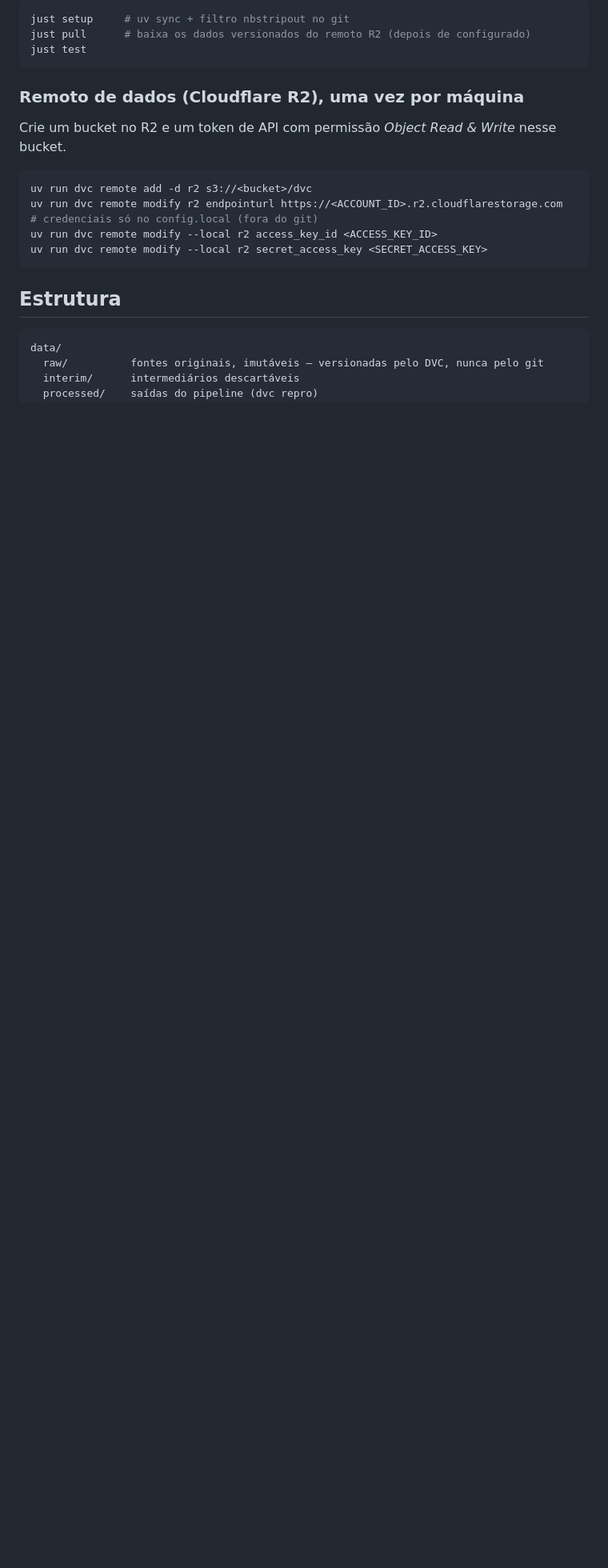
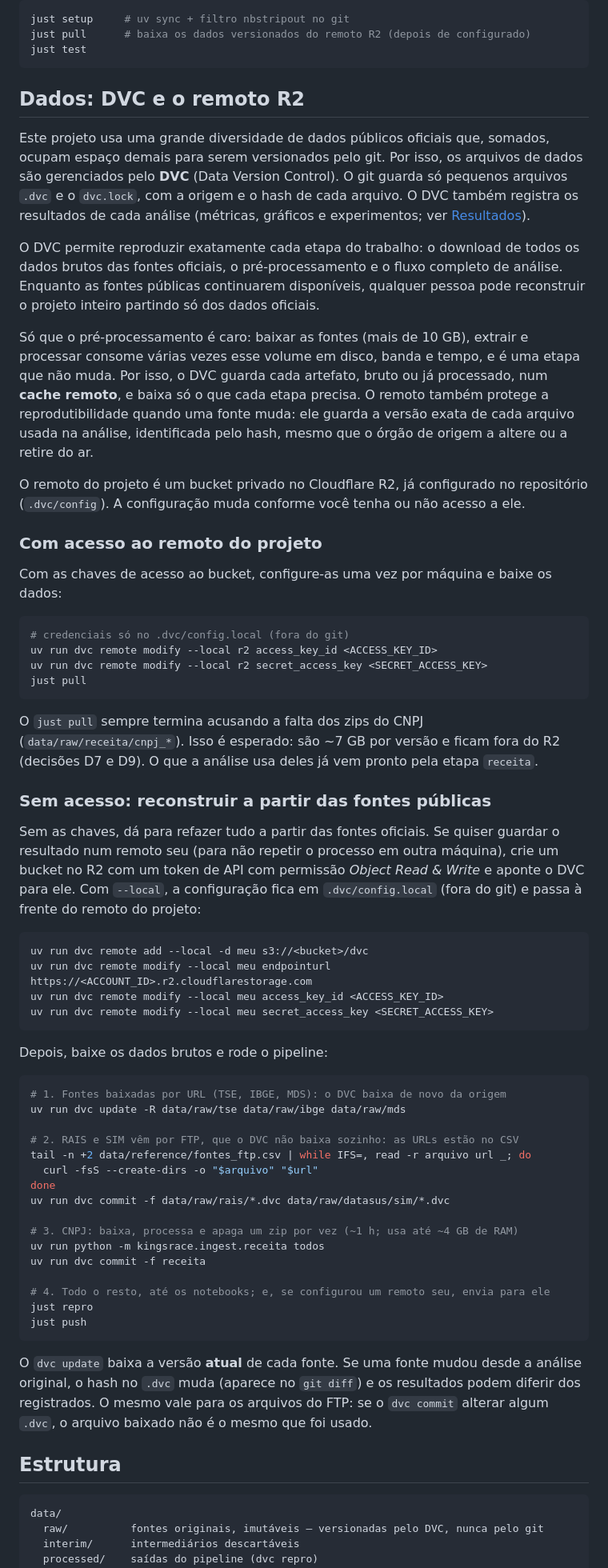
Before and after one commit to hellmrf/kingsrace, a Markdown page: README.md, the part around the change. Shown at 80% size. GitHub-like rendering; blank space fills up the shorter version.

Commit message:
docs: detalha a configuração inicial do projeto

````diff
--- a/README.md
+++ b/README.md
@@ -16,17 +16,84 @@ just pull      # baixa os dados versionados do remoto R2 (depois de configurado)
 just test
 ```
 
-### Remoto de dados (Cloudflare R2), uma vez por máquina
+## Dados: DVC e o remoto R2
 
-Crie um bucket no R2 e um token de API com permissão *Object Read & Write* nesse bucket.
+Este projeto usa uma grande diversidade de dados públicos oficiais que, somados, ocupam
+espaço demais para serem versionados pelo git. Por isso, os arquivos de dados são
+gerenciados pelo **DVC** (Data Version Control). O git guarda só pequenos arquivos `.dvc`
+e o `dvc.lock`, com a origem e o hash de cada arquivo. O DVC também registra os resultados
+de cada análise (métricas, gráficos e experimentos; ver [Resultados](#resultados-métricas-gráficos-e-experimentos)).
+
+O DVC permite reproduzir exatamente cada etapa do trabalho: o download de todos os dados
+brutos das fontes oficiais, o pré-processamento e o fluxo completo de análise. Enquanto as
+fontes públicas continuarem disponíveis, qualquer pessoa pode reconstruir o projeto
+inteiro partindo só dos dados oficiais.
+
+Só que o pré-processamento é caro: baixar as fontes (mais de 10 GB), extrair e processar
+consome várias vezes esse volume em disco, banda e tempo, e é uma etapa que não muda.
+Por isso, o DVC guarda cada artefato, bruto ou já processado, num **cache remoto**, e
+baixa só o que cada etapa precisa. O remoto também protege a reprodutibilidade quando uma
+fonte muda: ele guarda a versão exata de cada arquivo usada na análise, identificada pelo
+hash, mesmo que o órgão de origem a altere ou a retire do ar.
+
+O remoto do projeto é um bucket privado no Cloudflare R2, já configurado no repositório
+(`.dvc/config`). A configuração muda conforme você tenha ou não acesso a ele.
+
+### Com acesso ao remoto do projeto
+
+Com as chaves de acesso ao bucket, configure-as uma vez por máquina e baixe os dados:
 
 ```sh
-uv run dvc remote add -d r2 s3://<bucket>/dvc
-uv run dvc remote modify r2 endpointurl https://<ACCOUNT_ID>.r2.cloudflarestorage.com
-# credenciais só no config.local (fora do git)
+# credenciais só no .dvc/config.local (fora do git)
 uv run dvc remote modify --local r2 access_key_id <ACCESS_KEY_ID>
 uv run dvc remote modify --local r2 secret_access_key <SECRET_ACCESS_KEY>
+just pull
 ```
+
+O `just pull` sempre termina acusando a falta dos zips do CNPJ
+(`data/raw/receita/cnpj_*`). Isso é esperado: são ~7 GB por versão e ficam fora do R2
+(decisões D7 e D9). O que a análise usa deles já vem pronto pela etapa `receita`.
+
+### Sem acesso: reconstruir a partir das fontes públicas
+
+Sem as chaves, dá para refazer tudo a partir das fontes oficiais. Se quiser guardar o
+resultado num remoto seu (para não repetir o processo em outra máquina), crie um bucket no
+R2 com um token de API com permissão *Object Read & Write* e aponte o DVC para ele. Com
+`--local`, a configuração fica em `.dvc/config.local` (fora do git) e passa à frente do
+remoto do projeto:
+
+```sh
+uv run dvc remote add --local -d meu s3://<bucket>/dvc
+uv run dvc remote modify --local meu endpointurl https://<ACCOUNT_ID>.r2.cloudflarestorage.com
+uv run dvc remote modify --local meu access_key_id <ACCESS_KEY_ID>
+uv run dvc remote modify --local meu secret_access_key <SECRET_ACCESS_KEY>
+```
+
+Depois, baixe os dados brutos e rode o pipeline:
+
+```sh
+# 1. Fontes baixadas por URL (TSE, IBGE, MDS): o DVC baixa de novo da origem
+uv run dvc update -R data/raw/tse data/raw/ibge data/raw/mds
+
+# 2. RAIS e SIM vêm por FTP, que o DVC não baixa sozinho: as URLs estão no CSV
+tail -n +2 data/reference/fontes_ftp.csv | while IFS=, read -r arquivo url _; do
+  curl -fsS --create-dirs -o "$arquivo" "$url"
+done
+uv run dvc commit -f data/raw/rais/*.dvc data/raw/datasus/sim/*.dvc
+
+# 3. CNPJ: baixa, processa e apaga um zip por vez (~1 h; usa até ~4 GB de RAM)
+uv run python -m kingsrace.ingest.receita todos
+uv run dvc commit -f receita
+
+# 4. Todo o resto, até os notebooks; e, se configurou um remoto seu, envia para ele
+just repro
+just push
+```
+
+O `dvc update` baixa a versão **atual** de cada fonte. Se uma fonte mudou desde a análise
+original, o hash no `.dvc` muda (aparece no `git diff`) e os resultados podem diferir dos
+registrados. O mesmo vale para os arquivos do FTP: se o `dvc commit` alterar algum `.dvc`,
+o arquivo baixado não é o mesmo que foi usado.
 
 ## Estrutura
 
````
